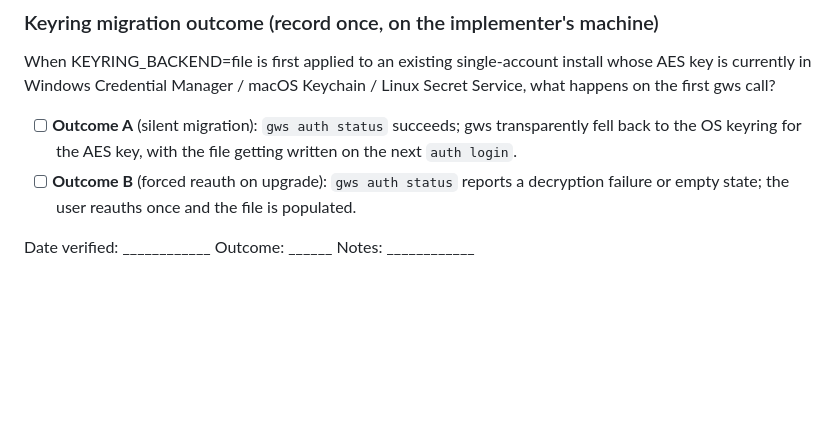
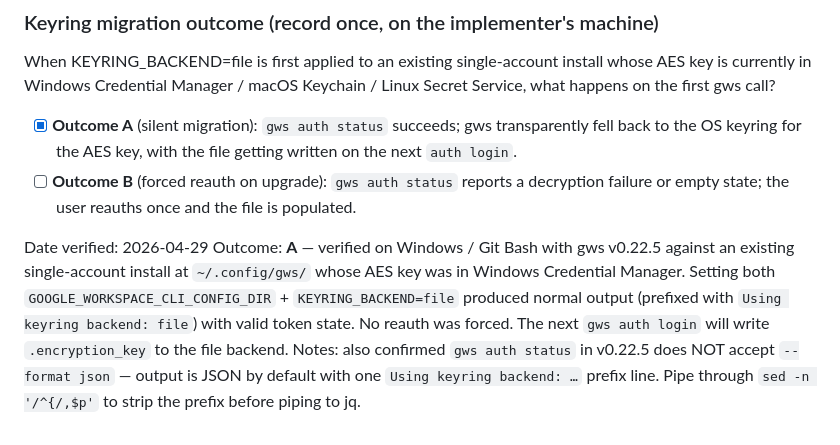
Before and after one commit to itsdestin/wecoded-marketplace, a Markdown page: google-services/docs/DEV-VERIFICATION.md, the part around the change. Rendered like a GitHub page; blank space fills up the shorter version.

Commit message:
fix(youcoded-gws-reauth): gws auth status has no --format flag
gws v0.22.5's `gws auth status` doesn't accept --format. Output is JSON
by default but prefixed with a single "Using keyring backend: …" line.
Strip via `sed -n '/^{/,\$p'` before piping to jq for token_valid check.

Also records the keyring-migration outcome (A — silent migration,
verified on Windows / Git Bash 2026-04-29) in DEV-VERIFICATION.md.

Co-Authored-By: Claude Opus 4.7 (1M context) <noreply@anthropic.com>

```diff
--- a/google-services/docs/DEV-VERIFICATION.md
+++ b/google-services/docs/DEV-VERIFICATION.md
@@ -87,9 +87,9 @@ Same as #2 but with a deliberately-locked-down Workspace account that rejects th
 
 When KEYRING_BACKEND=file is first applied to an existing single-account install whose AES key is currently in Windows Credential Manager / macOS Keychain / Linux Secret Service, what happens on the first gws call?
 
-- [ ] **Outcome A** (silent migration): `gws auth status` succeeds; gws transparently fell back to the OS keyring for the AES key, with the file getting written on the next `auth login`.
+- [x] **Outcome A** (silent migration): `gws auth status` succeeds; gws transparently fell back to the OS keyring for the AES key, with the file getting written on the next `auth login`.
 - [ ] **Outcome B** (forced reauth on upgrade): `gws auth status` reports a decryption failure or empty state; the user reauths once and the file is populated.
 
-Date verified: ____________
-Outcome: ______
-Notes: ____________
+Date verified: 2026-04-29
+Outcome: **A** — verified on Windows / Git Bash with gws v0.22.5 against an existing single-account install at `~/.config/gws/` whose AES key was in Windows Credential Manager. Setting both `GOOGLE_WORKSPACE_CLI_CONFIG_DIR` + `KEYRING_BACKEND=file` produced normal output (prefixed with `Using keyring backend: file`) with valid token state. No reauth was forced. The next `gws auth login` will write `.encryption_key` to the file backend.
+Notes: also confirmed `gws auth status` in v0.22.5 does NOT accept `--format json` — output is JSON by default with one `Using keyring backend: …` prefix line. Pipe through `sed -n '/^{/,$p'` to strip the prefix before piping to jq.
```
Also changed, not shown: 1 other file.
